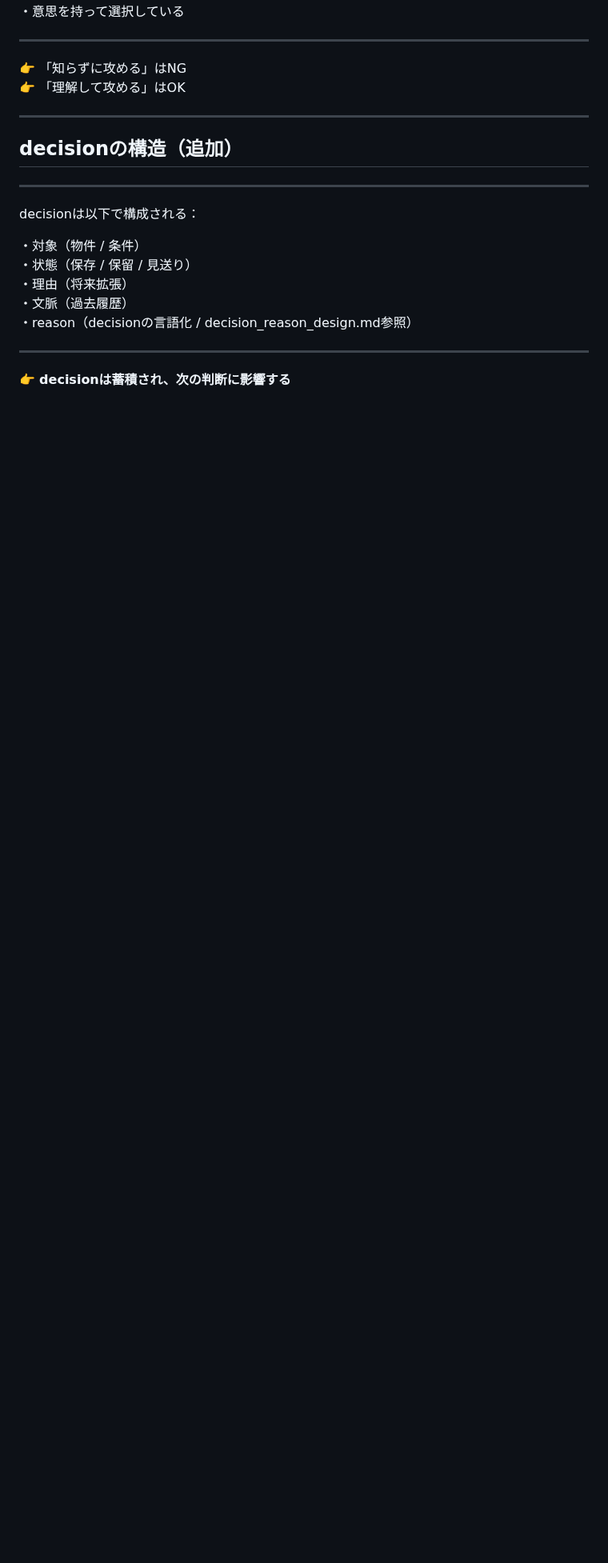
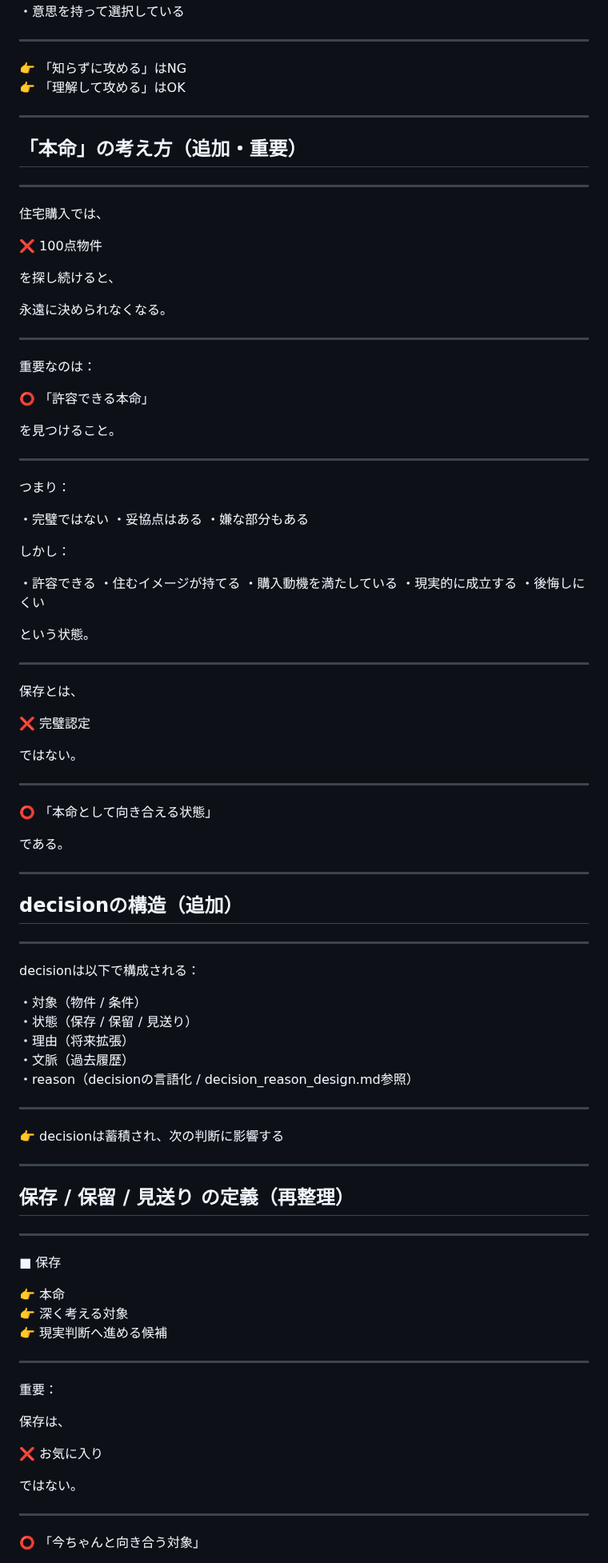
Before and after one commit to iekau-prep/antigravity-brain, a Markdown page: brain/system/decision_framework.md, the part around one of its changes. Shown at 80% size. Rendered like a GitHub page; blank space fills up the shorter version.

```diff
--- a/brain/system/decision_framework.md
+++ b/brain/system/decision_framework.md
@@ -291,6 +387,60 @@ B：実現性（攻め）
 
 ---
 
+## 「本命」の考え方（追加・重要）
+
+---
+
+住宅購入では、
+
+❌ 100点物件
+
+を探し続けると、
+
+永遠に決められなくなる。
+
+---
+
+重要なのは：
+
+⭕ 「許容できる本命」
+
+を見つけること。
+
+---
+
+つまり：
+
+・完璧ではない
+・妥協点はある
+・嫌な部分もある
+
+しかし：
+
+・許容できる
+・住むイメージが持てる
+・購入動機を満たしている
+・現実的に成立する
+・後悔しにくい
+
+という状態。
+
+---
+
+保存とは、
+
+❌ 完璧認定
+
+ではない。
+
+---
+
+⭕ 「本命として向き合える状態」
+
+である。
+
+---
+
 ## decisionの構造（追加）
 
 ---
@@ -305,4 +455,31 @@ decisionは以下で構成される：
 
 ---
 
-👉 **decisionは蓄積され、次の判断に影響する**
+👉 decisionは蓄積され、次の判断に影響する
+
+---
+
+## 保存 / 保留 / 見送り の定義（再整理）
+
+---
+
+■ 保存
+
+👉 本命
+👉 深く考える対象
+👉 現実判断へ進める候補
+
+---
+
+重要：
+
+保存は、
+
+❌ お気に入り
+
+ではない。
+
+---
+
+⭕ 「今ちゃんと向き合う対象」
+
```
Also changed, not shown: other parts of brain/system/decision_framework.md (+326 -55 lines).
